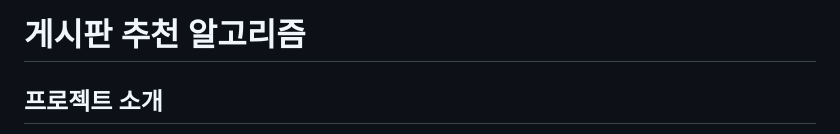
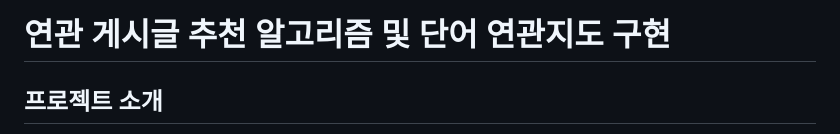
Before and after one commit to sungbinlee/S.B.Lee-WikiPage, a Markdown page: README.md, the part around the change. GitHub-like rendering.

```diff
--- a/README.md
+++ b/README.md
@@ -1,4 +1,4 @@
-# 게시판 추천 알고리즘
+# 연관 게시글 추천 알고리즘 및 단어 연관지도 구현
 ## 프로젝트 소개
 이 프로젝트는 코딩허브 강의 관련 정보에 대한 게시판을 구축하는 과제입니다. Python 기반의 Django 프레임워크를 사용하여 구현되었습니다. 해당 과제에서는 게시글 간의 연관성을 분석하고 시각화하는 기능을 중점으로 다룹니다.
 
```
